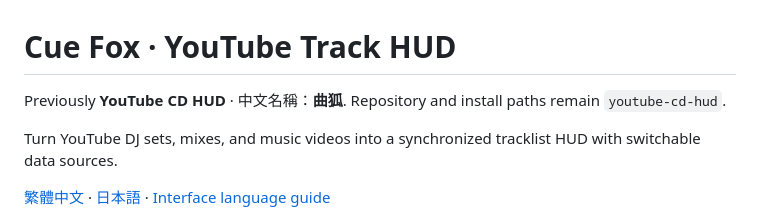
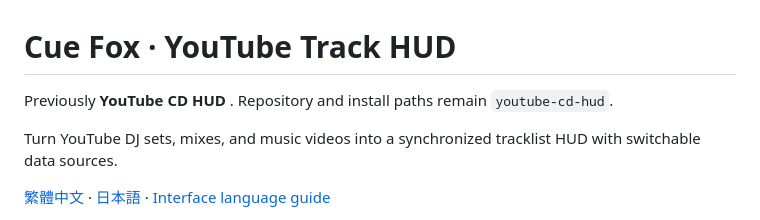
Before and after one commit to pingqLIN/youtube-cd-hud, a Markdown page: README.md, the part around the change. GitHub-like rendering.

```diff
--- a/README.md
+++ b/README.md
@@ -1,6 +1,6 @@
 # Cue Fox · YouTube Track HUD
 
-Previously **YouTube CD HUD** · 中文名稱：**曲狐**. Repository and install paths remain `youtube-cd-hud`.
+Previously **YouTube CD HUD** . Repository and install paths remain `youtube-cd-hud`.
 
 Turn YouTube DJ sets, mixes, and music videos into a synchronized tracklist HUD with switchable data sources.
 
```
